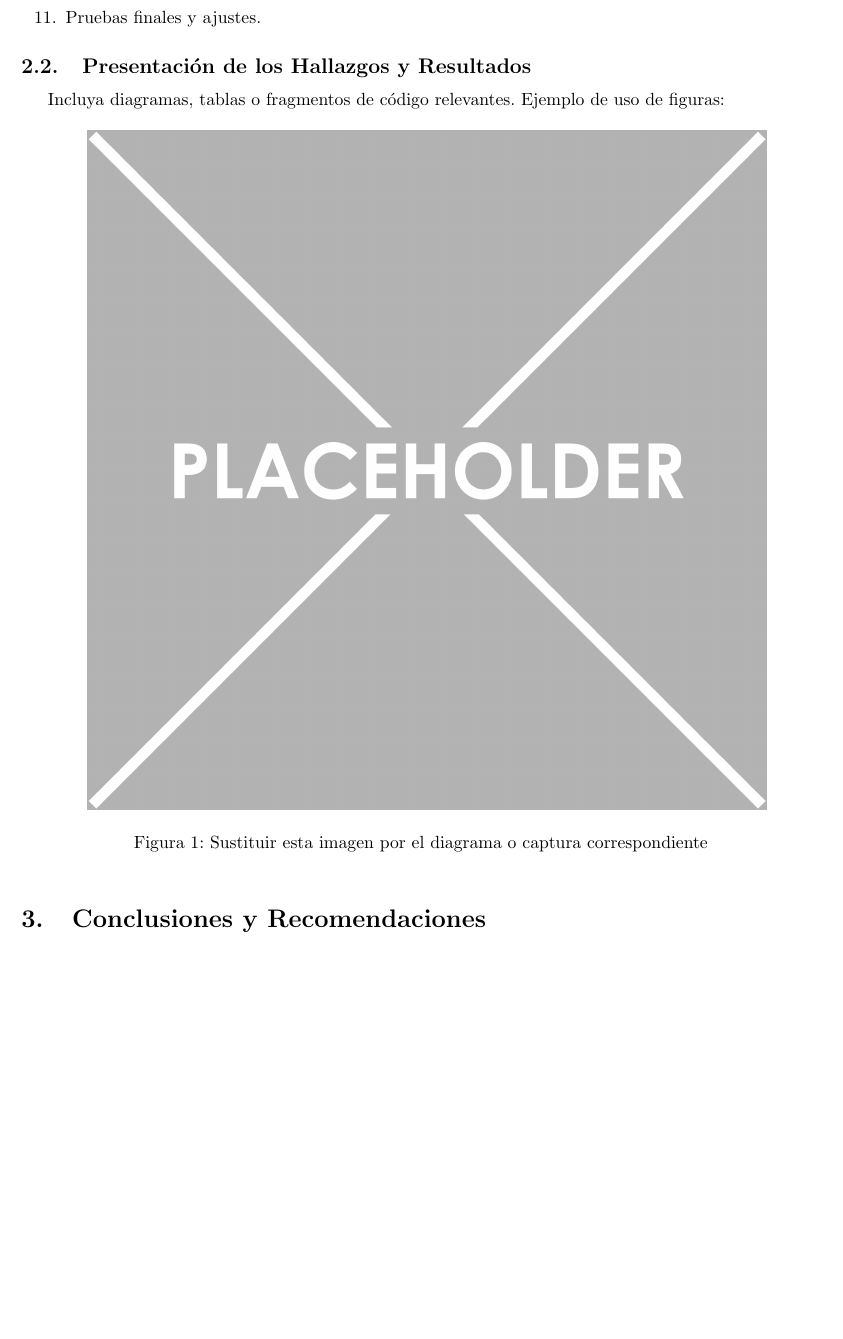
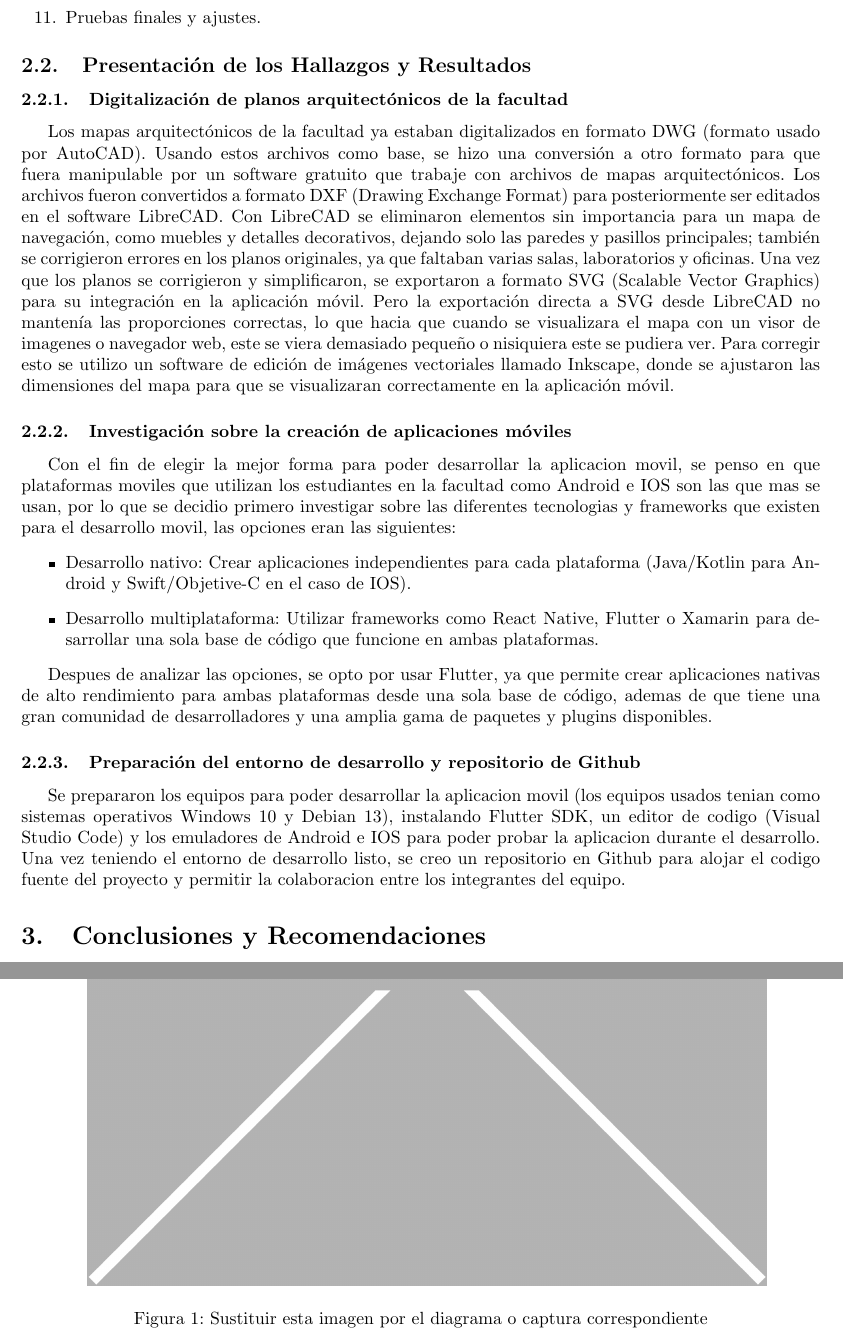
Before and after one commit to DiegoV-bit/App_Navegacion_UMAG, a LaTeX document (template-dicumag/main.tex): part of page 4 of 5 before the commit and two parts of pages 4 and 5 of 6 after it, the two joined at a grey line, cut so that both start at the same text, the shorter picture padded with empty space. Compiled offline with pdfLaTeX.

Commit message:
Se crearon subsecciones que explican algunas partes de la metodologia

```diff
--- a/template-dicumag/main.tex
+++ b/template-dicumag/main.tex
@@ -138,9 +138,22 @@
 \end{enumerate}
 
 \subsection{Presentación de los Hallazgos y Resultados}
-%
-% Los títulos de esta sección deben coincidir con los objetivos específicos [cite: 69]
-Incluya diagramas, tablas o fragmentos de código relevantes. Ejemplo de uso de figuras:
+\subsubsection{Digitalización de planos arquitectónicos de la facultad}
+Los mapas arquitectónicos de la facultad ya estaban digitalizados en formato DWG (formato usado por AutoCAD). Usando estos archivos como base, se hizo una conversión a otro formato para que fuera manipulable por un software gratuito que trabaje con archivos de mapas arquitectónicos. Los archivos fueron convertidos a formato DXF (Drawing Exchange Format) para posteriormente ser editados en el software LibreCAD.
+Con LibreCAD se eliminaron elementos sin importancia para un mapa de navegación, como muebles y detalles decorativos, dejando solo las paredes y pasillos principales; también se corrigieron errores en los planos originales, ya que faltaban varias salas, laboratorios y oficinas.
+Una vez que los planos se corrigieron y simplificaron, se exportaron a formato SVG (Scalable Vector Graphics) para su integración en la aplicación móvil. Pero la exportación directa a SVG desde LibreCAD no mantenía las proporciones correctas, lo que hacia que cuando se visualizara el mapa con un visor de imagenes o navegador web, este se viera demasiado pequeño o nisiquiera este se pudiera ver. Para corregir esto se utilizo un software de edición de imágenes vectoriales llamado Inkscape, donde se ajustaron las dimensiones del mapa para que se visualizaran correctamente en la aplicación móvil.
+
+\subsubsection{Investigación sobre la creación de aplicaciones móviles}
+Con el fin de elegir la mejor forma para poder desarrollar la aplicacion movil, se penso en que plataformas moviles que utilizan los estudiantes en la facultad como Android e IOS son las que mas se usan, por lo que se decidio primero investigar sobre las diferentes tecnologias y frameworks que existen para el desarrollo movil, las opciones eran las siguientes:
+\begin{itemize}
+  \item Desarrollo nativo: Crear aplicaciones independientes para cada plataforma (Java/Kotlin para Android y Swift/Objetive-C en el caso de IOS).
+  \item Desarrollo multiplataforma: Utilizar frameworks como React Native, Flutter o Xamarin para desarrollar una sola base de código que funcione en ambas plataformas.
+\end{itemize}
+
+Despues de analizar las opciones, se opto por usar Flutter, ya que permite crear aplicaciones nativas de alto rendimiento para ambas plataformas desde una sola base de código, ademas de que tiene una gran comunidad de desarrolladores y una amplia gama de paquetes y plugins disponibles.
+
+\subsubsection{Preparación del entorno de desarrollo y repositorio de Github}
+Se prepararon los equipos para poder desarrollar la aplicacion movil (los equipos usados tenian como sistemas operativos Windows 10 y Debian 13), instalando Flutter SDK, un editor de codigo (Visual Studio Code) y los emuladores de Android e IOS para poder probar la aplicacion durante el desarrollo. Una vez teniendo el entorno de desarrollo listo, se creo un repositorio en Github para alojar el codigo fuente del proyecto y permitir la colaboracion entre los integrantes del equipo.
 
 \begin{figure}[htbp]
   \centering
```
